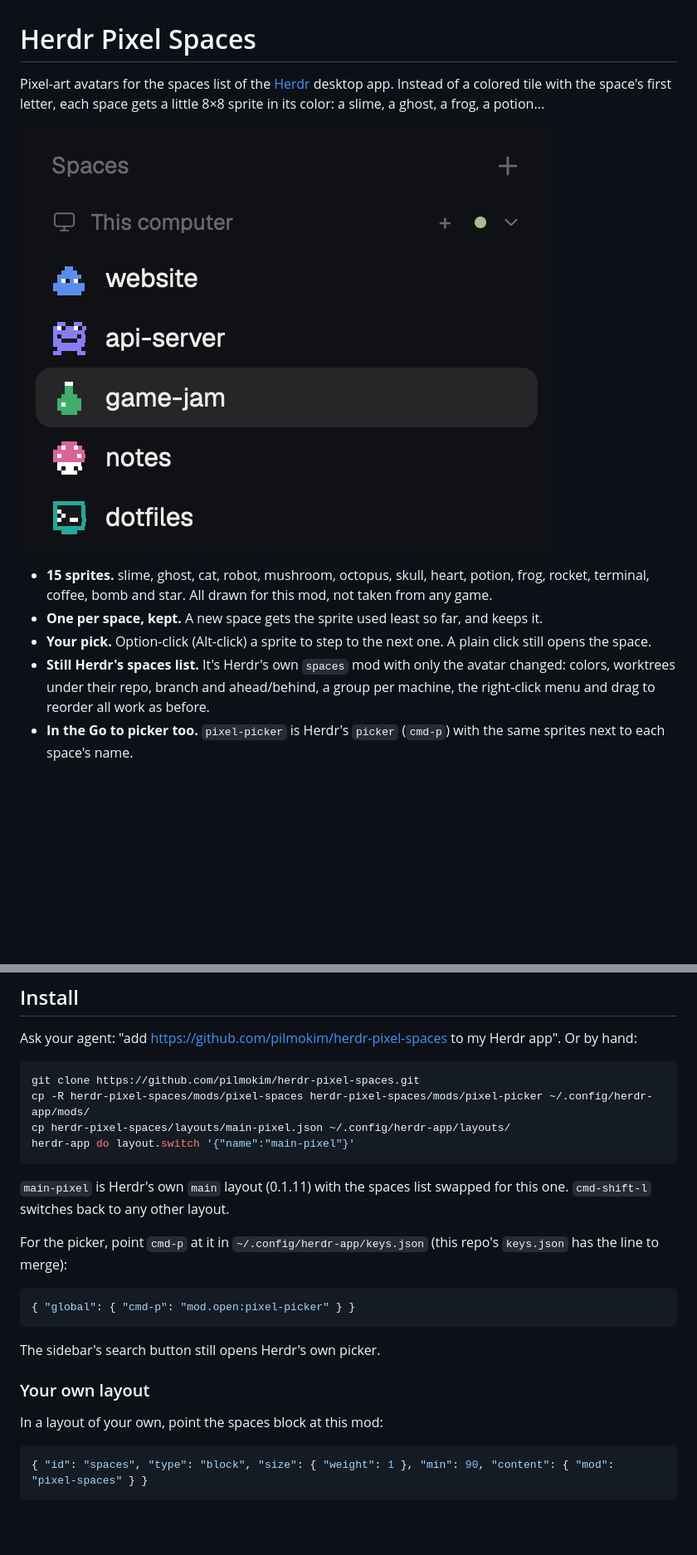
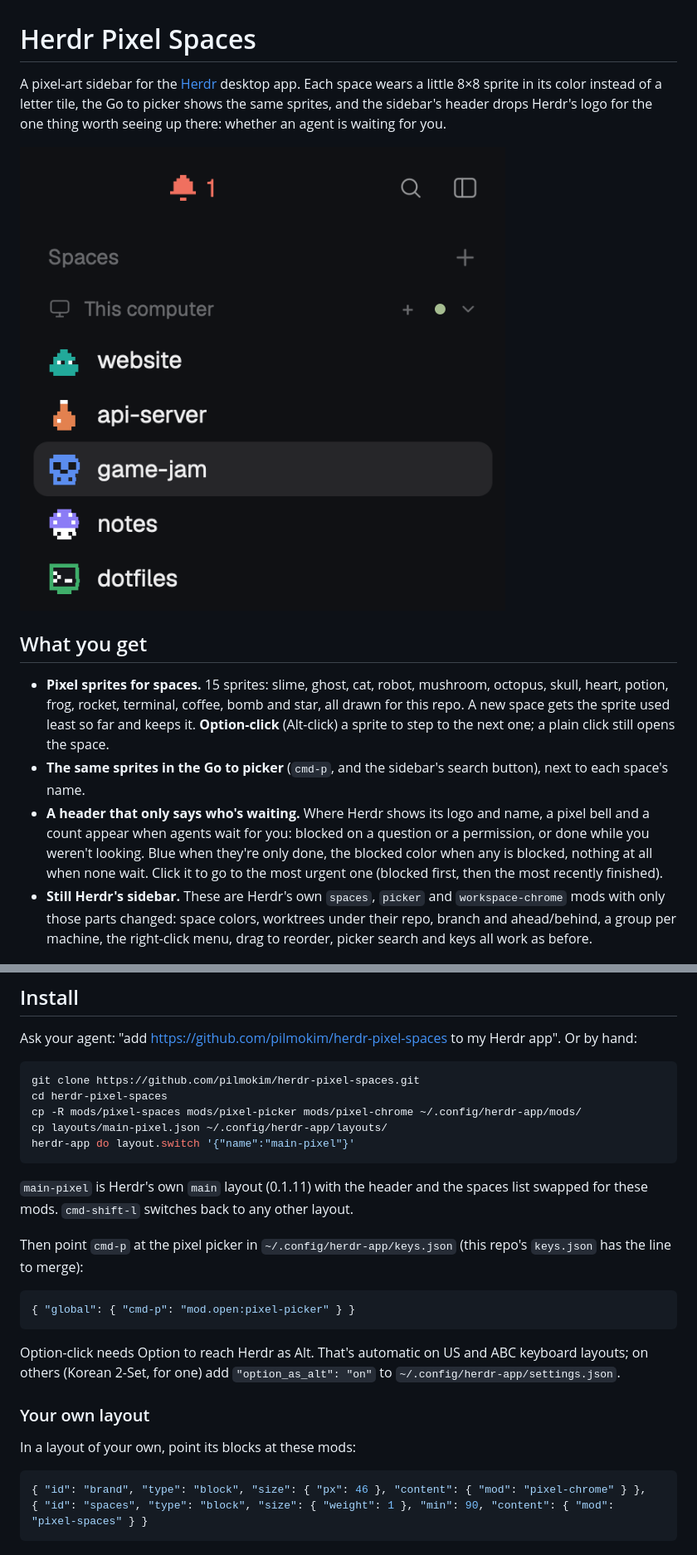
Before and after one commit to pilmokim/herdr-pixel-spaces, a Markdown page: README.md, 2 parts joined by grey strips. Shown at 83% size. Rendered like a GitHub page; pictures changed too: preview.png; blank space fills up the shorter version.

Commit message:
Header shows only agents waiting for you (pixel-chrome); README and RECIPE rewritten

````diff
--- a/README.md
+++ b/README.md
@@ -1,6 +1,7 @@
 # Herdr Pixel Spaces
 
-Pixel-art avatars for the spaces list of the [Herdr](https://herdr.dev) desktop app. Instead of a
-colored tile with the space's first letter, each space gets a little 8×8 sprite in its color: a
-slime, a ghost, a frog, a potion...
+A pixel-art sidebar for the [Herdr](https://herdr.dev) desktop app. Each space wears a little 8×8
+sprite in its color instead of a letter tile, the Go to picker shows the same sprites, and the
+sidebar's header drops Herdr's logo for the one thing worth seeing up there: whether an agent is
+waiting for you.
 
@@ -8,14 +9,21 @@ slime, a ghost, a frog, a potion...
 
-- **15 sprites.** slime, ghost, cat, robot, mushroom, octopus, skull, heart, potion, frog, rocket,
-  terminal, coffee, bomb and star. All drawn for this mod, not taken from any game.
-- **One per space, kept.** A new space gets the sprite used least so far, and keeps it.
-- **Your pick.** Option-click (Alt-click) a sprite to step to the next one. A plain click still
-  opens the space.
-- **Still Herdr's spaces list.** It's Herdr's own `spaces` mod with only the avatar changed:
-  colors, worktrees under their repo, branch and ahead/behind, a group per machine, the
-  right-click menu and drag to reorder all work as before.
-- **In the Go to picker too.** `pixel-picker` is Herdr's `picker` (`cmd-p`) with the same
-  sprites next to each space's name.
+## What you get
+
+- **Pixel sprites for spaces.** 15 sprites: slime, ghost, cat, robot, mushroom, octopus, skull,
+  heart, potion, frog, rocket, terminal, coffee, bomb and star, all drawn for this repo. A new
+  space gets the sprite used least so far and keeps it. **Option-click** (Alt-click) a sprite to
+  step to the next one; a plain click still opens the space.
+- **The same sprites in the Go to picker** (`cmd-p`, and the sidebar's search button), next to
+  each space's name.
+- **A header that only says who's waiting.** Where Herdr shows its logo and name, a pixel bell
+  and a count appear when agents wait for you: blocked on a question or a permission, or done
+  while you weren't looking. Blue when they're only done, the blocked color when any is blocked,
+  nothing at all when none wait. Click it to go to the most urgent one (blocked first, then the
+  most recently finished).
+- **Still Herdr's sidebar.** These are Herdr's own `spaces`, `picker` and `workspace-chrome` mods
+  with only those parts changed: space colors, worktrees under their repo, branch and
+  ahead/behind, a group per machine, the right-click menu, drag to reorder, picker search and
+  keys all work as before.
 
 ![All 15 sprites](sprites.png)
 
@@ -25,28 +33,32 @@ Ask your agent: "add https://github.com/pilmokim/herdr-pixel-spaces to my Herdr
 
 ```sh
 git clone https://github.com/pilmokim/herdr-pixel-spaces.git
-cp -R herdr-pixel-spaces/mods/pixel-spaces herdr-pixel-spaces/mods/pixel-picker ~/.config/herdr-app/mods/
-cp herdr-pixel-spaces/layouts/main-pixel.json ~/.config/herdr-app/layouts/
+cd herdr-pixel-spaces
+cp -R mods/pixel-spaces mods/pixel-picker mods/pixel-chrome ~/.config/herdr-app/mods/
+cp layouts/main-pixel.json ~/.config/herdr-app/layouts/
 herdr-app do layout.switch '{"name":"main-pixel"}'
 ```
 
-`main-pixel` is Herdr's own `main` layout (0.1.11) with the spaces list swapped for this one.
-`cmd-shift-l` switches back to any other layout.
+`main-pixel` is Herdr's own `main` layout (0.1.11) with the header and the spaces list swapped
+for these mods. `cmd-shift-l` switches back to any other layout.
 
-For the picker, point `cmd-p` at it in `~/.config/herdr-app/keys.json` (this repo's `keys.json`
-has the line to merge):
+Then point `cmd-p` at the pixel picker in `~/.config/herdr-app/keys.json` (this repo's
+`keys.json` has the line to merge):
 
 ```json
 { "global": { "cmd-p": "mod.open:pixel-picker" } }
 ```
 
-The sidebar's search button still opens Herdr's own picker.
+Option-click needs Option to reach Herdr as Alt. That's automatic on US and ABC keyboard layouts;
+on others (Korean 2-Set, for one) add `"option_as_alt": "on"` to
+`~/.config/herdr-app/settings.json`.
 
 ### Your own layout
 
-In a layout of your own, point the spaces block at this mod:
+In a layout of your own, point its blocks at these mods:
 
 ```json
+{ "id": "brand", "type": "block", "size": { "px": 46 }, "content": { "mod": "pixel-chrome" } },
 { "id": "spaces", "type": "block", "size": { "weight": 1 }, "min": 90, "content": { "mod": "pixel-spaces" } }
 ```
 
````
Also changed, not shown: other parts of README.md (+8 -7 lines), RECIPE.md (+57 -38 lines), 9 other files.
